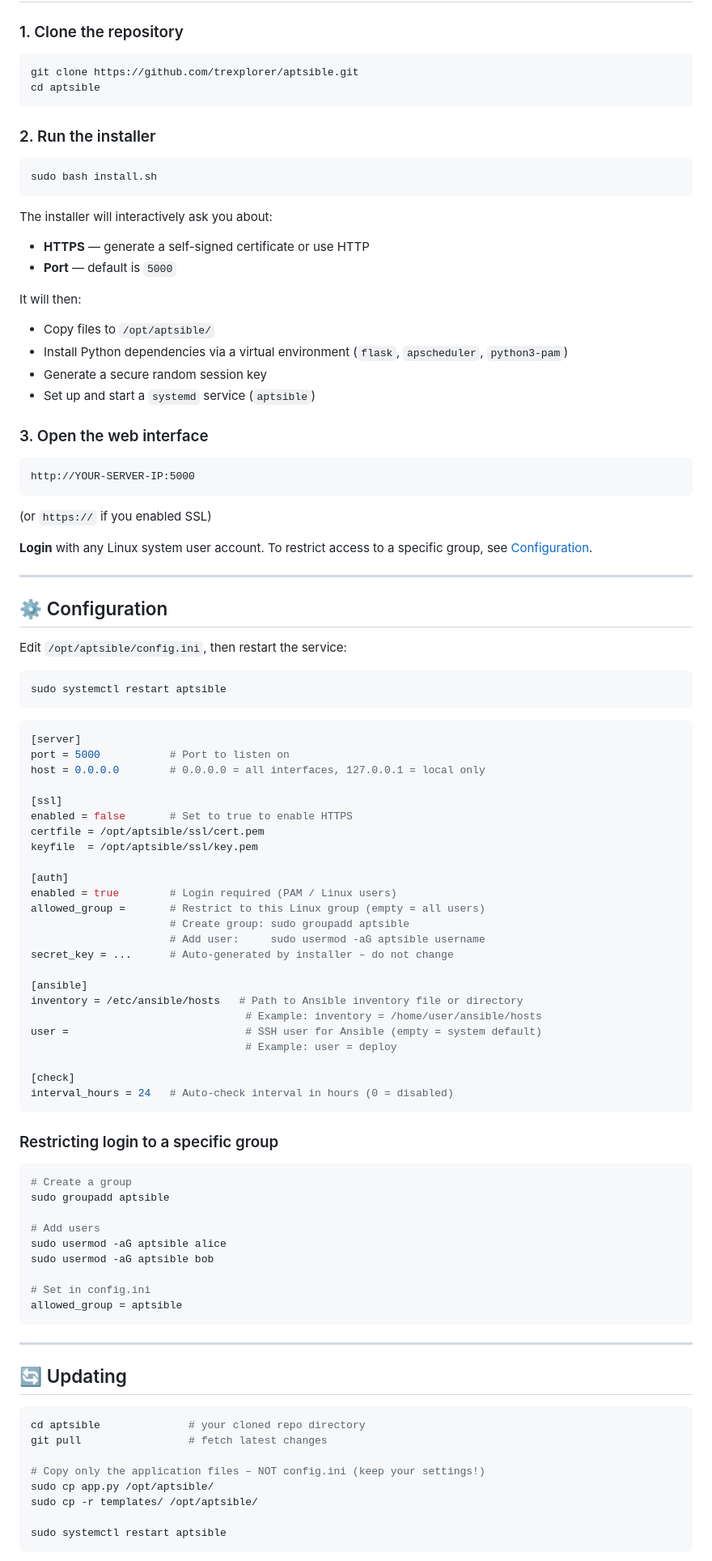
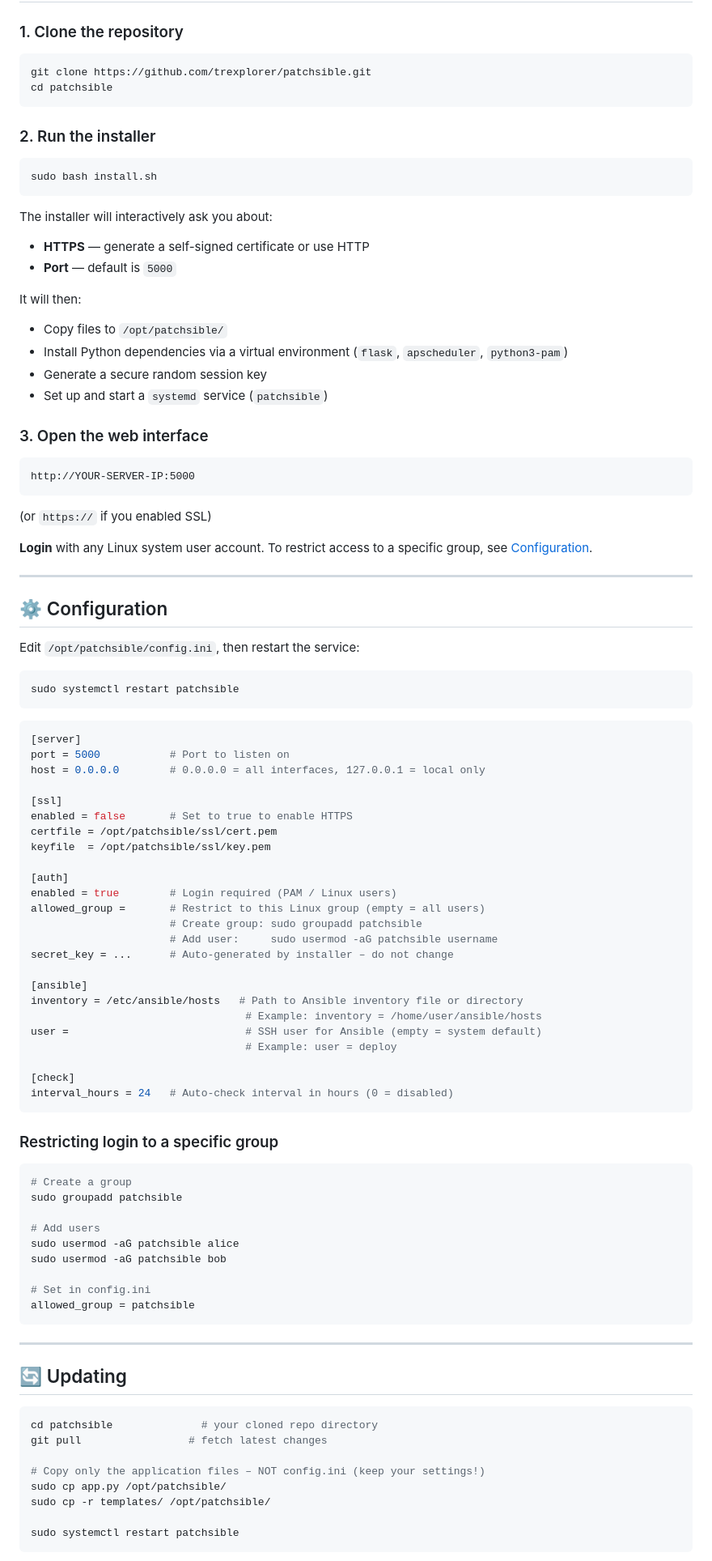
Before and after one commit to trexplorer/patchsible, a Markdown page: README.md, the part around one of its changes. Shown at 81% size. GitHub-like rendering.

````diff
--- a/README.md
+++ b/README.md
@@ -74,8 +54,8 @@ On the **managed hosts** (servers being patched):
 ### 1. Clone the repository
 
 ```bash
-git clone https://github.com/trexplorer/aptsible.git
-cd aptsible
+git clone https://github.com/trexplorer/patchsible.git
+cd patchsible
 ```
 
 ### 2. Run the installer
@@ -89,10 +69,10 @@ The installer will interactively ask you about:
 - **Port** — default is `5000`
 
 It will then:
-- Copy files to `/opt/aptsible/`
+- Copy files to `/opt/patchsible/`
 - Install Python dependencies via a virtual environment (`flask`, `apscheduler`, `python3-pam`)
 - Generate a secure random session key
-- Set up and start a `systemd` service (`aptsible`)
+- Set up and start a `systemd` service (`patchsible`)
 
 ### 3. Open the web interface
 
@@ -107,10 +87,10 @@ http://YOUR-SERVER-IP:5000
 
 ## ⚙️ Configuration
 
-Edit `/opt/aptsible/config.ini`, then restart the service:
+Edit `/opt/patchsible/config.ini`, then restart the service:
 
 ```bash
-sudo systemctl restart aptsible
+sudo systemctl restart patchsible
 ```
 
 ```ini
@@ -120,14 +100,14 @@ host = 0.0.0.0        # 0.0.0.0 = all interfaces, 127.0.0.1 = local only
 
 [ssl]
 enabled = false       # Set to true to enable HTTPS
-certfile = /opt/aptsible/ssl/cert.pem
-keyfile  = /opt/aptsible/ssl/key.pem
+certfile = /opt/patchsible/ssl/cert.pem
+keyfile  = /opt/patchsible/ssl/key.pem
 
 [auth]
 enabled = true        # Login required (PAM / Linux users)
 allowed_group =       # Restrict to this Linux group (empty = all users)
-                      # Create group: sudo groupadd aptsible
-                      # Add user:     sudo usermod -aG aptsible username
+                      # Create group: sudo groupadd patchsible
+                      # Add user:     sudo usermod -aG patchsible username
 secret_key = ...      # Auto-generated by installer – do not change
 
 [ansible]
@@ -144,14 +124,14 @@ interval_hours = 24   # Auto-check interval in hours (0 = disabled)
 
 ```bash
 # Create a group
-sudo groupadd aptsible
+sudo groupadd patchsible
 
 # Add users
-sudo usermod -aG aptsible alice
-sudo usermod -aG aptsible bob
+sudo usermod -aG patchsible alice
+sudo usermod -aG patchsible bob
 
 # Set in config.ini
-allowed_group = aptsible
+allowed_group = patchsible
 ```
 
 ---
@@ -159,13 +139,13 @@ allowed_group = aptsible
 ## 🔄 Updating
 
 ```bash
-cd aptsible              # your cloned repo directory
+cd patchsible              # your cloned repo directory
 git pull                 # fetch latest changes
 
 # Copy only the application files – NOT config.ini (keep your settings!)
-sudo cp app.py /opt/aptsible/
-sudo cp -r templates/ /opt/aptsible/
+sudo cp app.py /opt/patchsible/
+sudo cp -r templates/ /opt/patchsible/
 
-sudo systemctl restart aptsible
+sudo systemctl restart patchsible
 ```
 
````
Also changed, not shown: other parts of README.md (+10 -43 lines).
